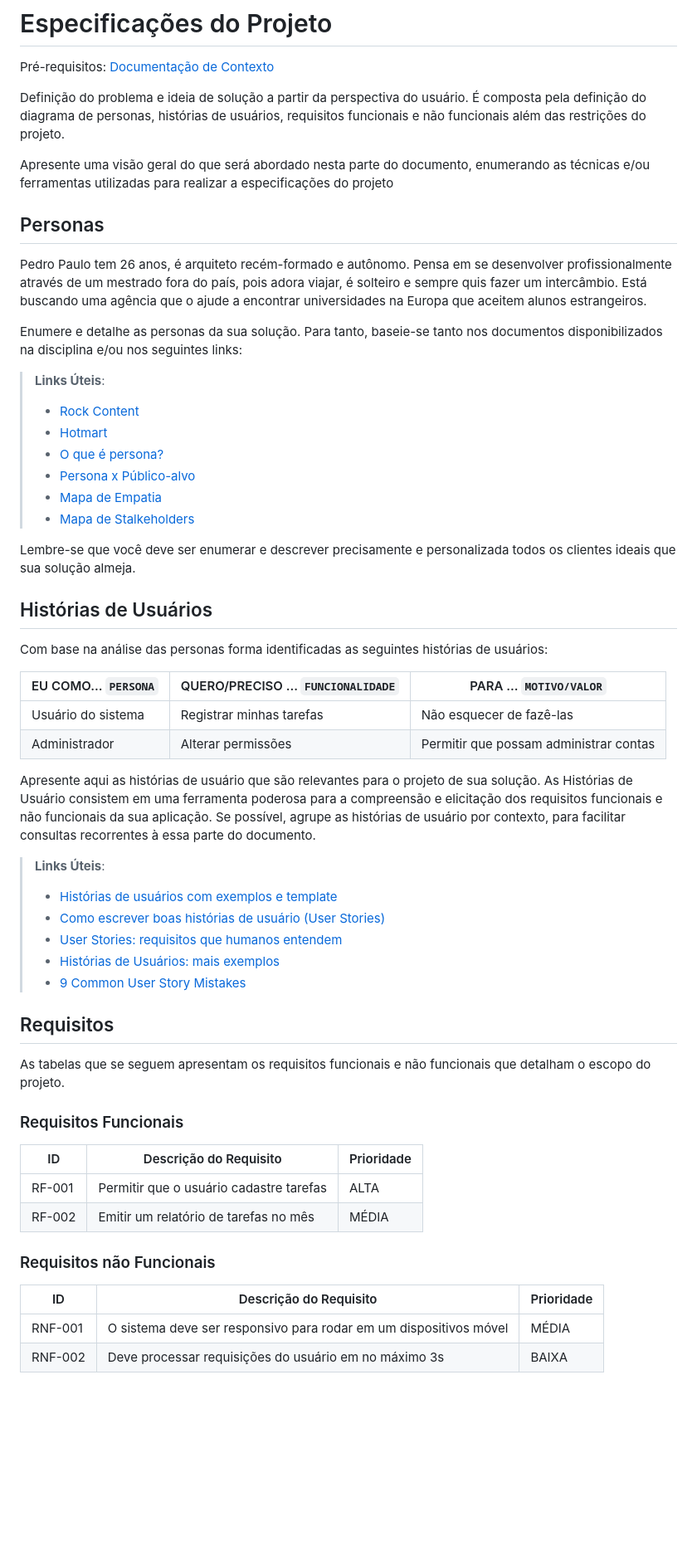
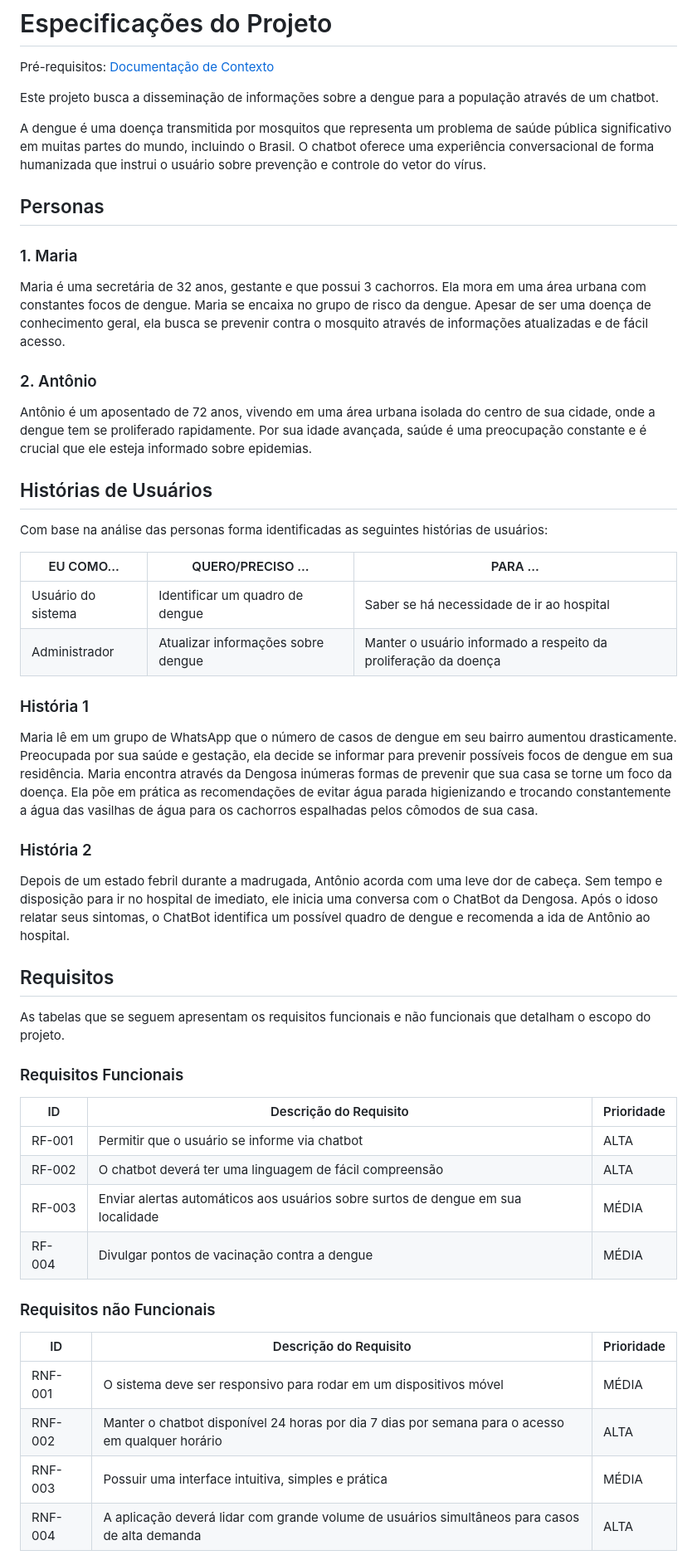
Before and after one commit to ICEI-PUC-Minas-PMV-SI/pmv-si-2024-1-pe1-t4-si_t4_app_web_1osem2024_gp03, a Markdown page: 02-Especificação do Projeto.md, the part around the change printed below. Shown: that part at 83% size. GitHub-like rendering; blank space fills up the shorter version.

Commit message:
Adiciona Especficação do projeto

```diff
--- a/02-Especificação do Projeto.md
+++ b/02-Especificação do Projeto.md
@@ -2,54 +2,68 @@
 
 <span style="color:red">Pré-requisitos: <a href="1-Documentação de Contexto.md"> Documentação de Contexto</a></span>
 
-Definição do problema e ideia de solução a partir da perspectiva do usuário. É composta pela definição do  diagrama de personas, histórias de usuários, requisitos funcionais e não funcionais além das restrições do projeto.
+Este projeto busca a disseminação de informações sobre a dengue para a
+população através de um chatbot.
 
-Apresente uma visão geral do que será abordado nesta parte do documento, enumerando as técnicas e/ou ferramentas utilizadas para realizar a especificações do projeto
+A dengue é uma doença transmitida por mosquitos que representa um
+problema de saúde pública significativo em muitas partes do mundo, incluindo
+o Brasil. O chatbot oferece uma experiência conversacional de forma
+humanizada que instrui o usuário sobre prevenção e controle do vetor do vírus.
 
 ## Personas
 
-Pedro Paulo tem 26 anos, é arquiteto recém-formado e autônomo. Pensa em se desenvolver profissionalmente através de um mestrado fora do país, pois adora viajar, é solteiro e sempre quis fazer um intercâmbio. Está buscando uma agência que o ajude a encontrar universidades na Europa que aceitem alunos estrangeiros.
+### 1. Maria
+Maria é uma secretária de 32 anos, gestante e que possui 3 cachorros.
+Ela mora em uma área urbana com constantes focos de dengue. Maria
+se encaixa no grupo de risco da dengue. Apesar de ser uma doença de
+conhecimento geral, ela busca se prevenir contra o mosquito através de
+informações atualizadas e de fácil acesso.
 
-Enumere e detalhe as personas da sua solução. Para tanto, baseie-se tanto nos documentos disponibilizados na disciplina e/ou nos seguintes links:
-
-> **Links Úteis**:
-> - [Rock Content](https://rockcontent.com/blog/personas/)
-> - [Hotmart](https://blog.hotmart.com/pt-br/como-criar-persona-negocio/)
-> - [O que é persona?](https://resultadosdigitais.com.br/blog/persona-o-que-e/)
-> - [Persona x Público-alvo](https://flammo.com.br/blog/persona-e-publico-alvo-qual-a-diferenca/)
-> - [Mapa de Empatia](https://resultadosdigitais.com.br/blog/mapa-da-empatia/)
-> - [Mapa de Stalkeholders](https://www.racecomunicacao.com.br/blog/como-fazer-o-mapeamento-de-stakeholders/)
->
-Lembre-se que você deve ser enumerar e descrever precisamente e personalizada todos os clientes ideais que sua solução almeja.
+### 2. Antônio
+Antônio é um aposentado de 72 anos, vivendo em uma área urbana
+isolada do centro de sua cidade, onde a dengue tem se proliferado
+rapidamente. Por sua idade avançada, saúde é uma preocupação
+constante e é crucial que ele esteja informado sobre epidemias.
 
 ## Histórias de Usuários
 
 Com base na análise das personas forma identificadas as seguintes histórias de usuários:
 
-|EU COMO... `PERSONA`| QUERO/PRECISO ... `FUNCIONALIDADE` |PARA ... `MOTIVO/VALOR`                 |
+|EU COMO...          | QUERO/PRECISO ...                  |PARA ...                                |
 |--------------------|------------------------------------|----------------------------------------|
-|Usuário do sistema  | Registrar minhas tarefas           | Não esquecer de fazê-las               |
-|Administrador       | Alterar permissões                 | Permitir que possam administrar contas |
+|Usuário do sistema  | Identificar um quadro de dengue    | Saber se há necessidade de ir ao hospital |
+|Administrador       | Atualizar informações sobre dengue | Manter o usuário informado a respeito da proliferação da doença |
 
-Apresente aqui as histórias de usuário que são relevantes para o projeto de sua solução. As Histórias de Usuário consistem em uma ferramenta poderosa para a compreensão e elicitação dos requisitos funcionais e não funcionais da sua aplicação. Se possível, agrupe as histórias de usuário por contexto, para facilitar consultas recorrentes à essa parte do documento.
-
-> **Links Úteis**:
-> - [Histórias de usuários com exemplos e template](https://www.atlassian.com/br/agile/project-management/user-stories)
-> - [Como escrever boas histórias de usuário (User Stories)](https://medium.com/vertice/como-escrever-boas-users-stories-hist%C3%B3rias-de-usu%C3%A1rios-b29c75043fac)
-> - [User Stories: requisitos que humanos entendem](https://www.luiztools.com.br/post/user-stories-descricao-de-requisitos-que-humanos-entendem/)
-> - [Histórias de Usuários: mais exemplos](https://www.reqview.com/doc/user-stories-example.html)
-> - [9 Common User Story Mistakes](https://airfocus.com/blog/user-story-mistakes/)
+### História 1
+Maria lê em um grupo de WhatsApp que o número de casos de dengue
+em seu bairro aumentou drasticamente. Preocupada por sua saúde e
+gestação, ela decide se informar para prevenir possíveis focos de
+dengue em sua residência.
+Maria encontra através da Dengosa inúmeras formas de prevenir que
+sua casa se torne um foco da doença. Ela põe em prática as
+recomendações de evitar água parada higienizando e trocando
+constantemente a água das vasilhas de água para os cachorros
+espalhadas pelos cômodos de sua casa.
+### História 2
+Depois de um estado febril durante a madrugada, Antônio acorda com
+uma leve dor de cabeça. Sem tempo e disposição para ir no hospital de
+imediato, ele inicia uma conversa com o ChatBot da Dengosa. Após o
+idoso relatar seus sintomas, o ChatBot identifica um possível quadro de
+dengue e recomenda a ida de Antônio ao hospital.
 
 ## Requisitos
 
 As tabelas que se seguem apresentam os requisitos funcionais e não funcionais que detalham o escopo do projeto.
 
+
 ### Requisitos Funcionais
 
 |ID    | Descrição do Requisito  | Prioridade |
 |------|-----------------------------------------|----|
-|RF-001| Permitir que o usuário cadastre tarefas | ALTA |
-|RF-002| Emitir um relatório de tarefas no mês   | MÉDIA |
+|RF-001| Permitir que o usuário se informe via chatbot | ALTA |
+|RF-002| O chatbot deverá ter uma linguagem de fácil compreensão | ALTA |
+|RF-003| Enviar alertas automáticos aos usuários sobre surtos de dengue em sua localidade | MÉDIA |
+|RF-004| Divulgar pontos de vacinação contra a dengue | MÉDIA |
 
 
 ### Requisitos não Funcionais
@@ -57,5 +71,7 @@ As tabelas que se seguem apresentam os requisitos funcionais e não funcionais q
 |ID     | Descrição do Requisito  |Prioridade |
 |-------|-------------------------|----|
 |RNF-001| O sistema deve ser responsivo para rodar em um dispositivos móvel | MÉDIA |
-|RNF-002| Deve processar requisições do usuário em no máximo 3s |  BAIXA |
+|RNF-002| Manter o chatbot disponível 24 horas por dia 7 dias por semana para o acesso em qualquer horário |  ALTA |
+|RNF-003| Possuir uma interface intuitiva, simples e prática |  MÉDIA |
+|RNF-004| A aplicação deverá lidar com grande volume de usuários simultâneos para casos de alta demanda |  ALTA |
 
```
Also changed, not shown: other parts of 02-Especificação do Projeto.md (+3 -22 lines).
